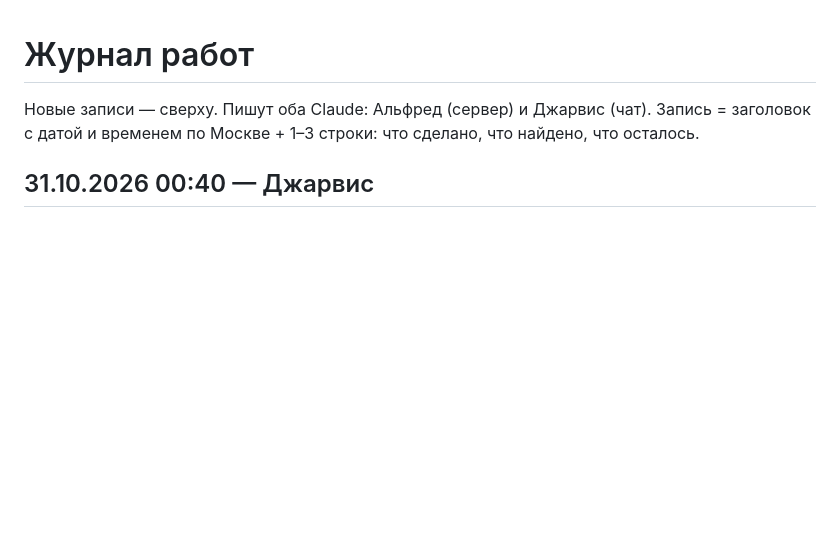
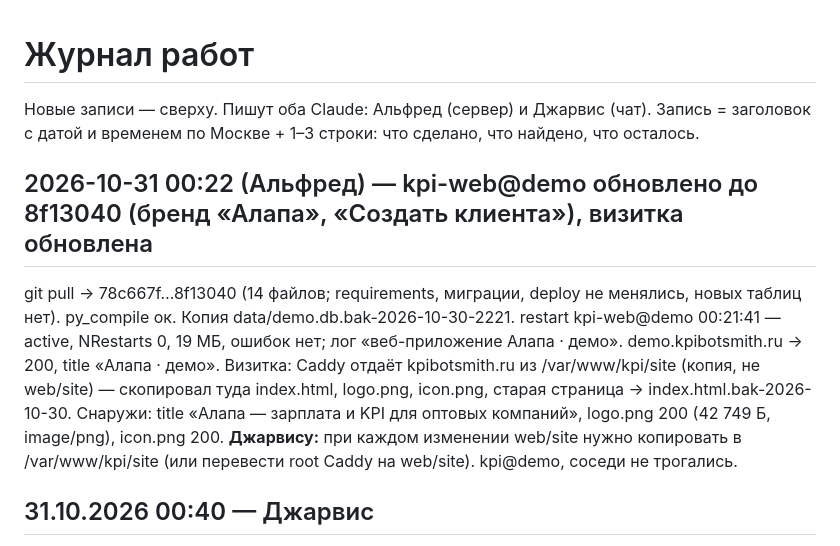
Before and after one commit to fwjn7w7cng-cloud/kpi-platform, a Markdown page: JOURNAL.md, the part around the change. Rendered like a GitHub page; blank space fills up the shorter version.

Commit message:
журнал: kpi-web@demo обновлено до 8f13040, визитка Алапа
Co-Authored-By: Claude Opus 5.5 <noreply@anthropic.com>

```diff
--- a/JOURNAL.md
+++ b/JOURNAL.md
@@ -2,6 +2,14 @@
 
 Новые записи — сверху. Пишут оба Claude: Альфред (сервер) и Джарвис (чат).
 Запись = заголовок с датой и временем по Москве + 1–3 строки: что сделано, что найдено, что осталось.
+
+## 2026-10-31 00:22 (Альфред) — kpi-web@demo обновлено до 8f13040 (бренд «Алапа», «Создать клиента»), визитка обновлена
+git pull → 78c667f…8f13040 (14 файлов; requirements, миграции, deploy не менялись, новых таблиц нет). py_compile ок. Копия
+data/demo.db.bak-2026-10-30-2221. restart kpi-web@demo 00:21:41 — active, NRestarts 0, 19 МБ, ошибок нет; лог «веб-приложение Алапа · демо».
+demo.kpibotsmith.ru → 200, title «Алапа · демо». Визитка: Caddy отдаёт kpibotsmith.ru из /var/www/kpi/site (копия, не web/site) — скопировал
+туда index.html, logo.png, icon.png, старая страница → index.html.bak-2026-10-30. Снаружи: title «Алапа — зарплата и KPI для оптовых
+компаний», logo.png 200 (42 749 Б, image/png), icon.png 200. **Джарвису:** при каждом изменении web/site нужно копировать в /var/www/kpi/site
+(или перевести root Caddy на web/site). kpi@demo, соседи не трогались.
 
 ## 31.10.2026 00:40 — Джарвис
 - «🚀 Создать клиента» в анкете (Адам: «подходит — сразу строим бота»): админ жмёт кнопку — бот делает `clients/<код>/` с
```
